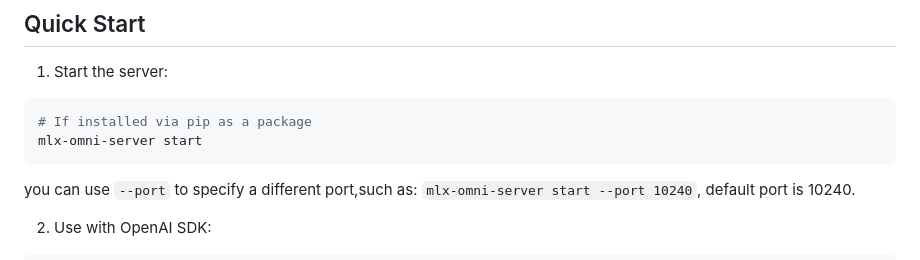
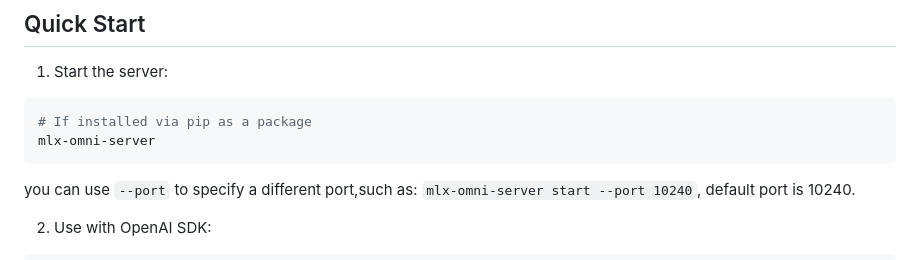
Before and after one commit to zhutao100/mlx-omni-server, a Markdown page: README.md, the part around the change. Rendered like a GitHub page.

Commit message:
Update readem

````diff
--- a/README.md
+++ b/README.md
@@ -48,7 +48,7 @@ pip install mlx-omni-server
 
 ```bash
 # If installed via pip as a package
-mlx-omni-server start
+mlx-omni-server
 ```
 
 you can use `--port` to specify a different port,such as: `mlx-omni-server start --port 10240`, default port is 10240.
````
